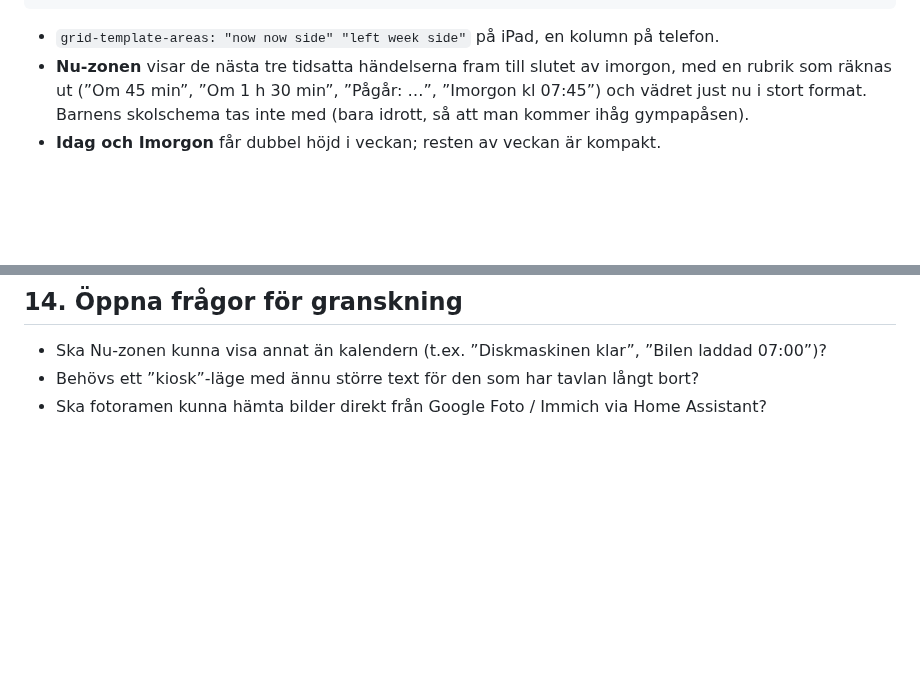
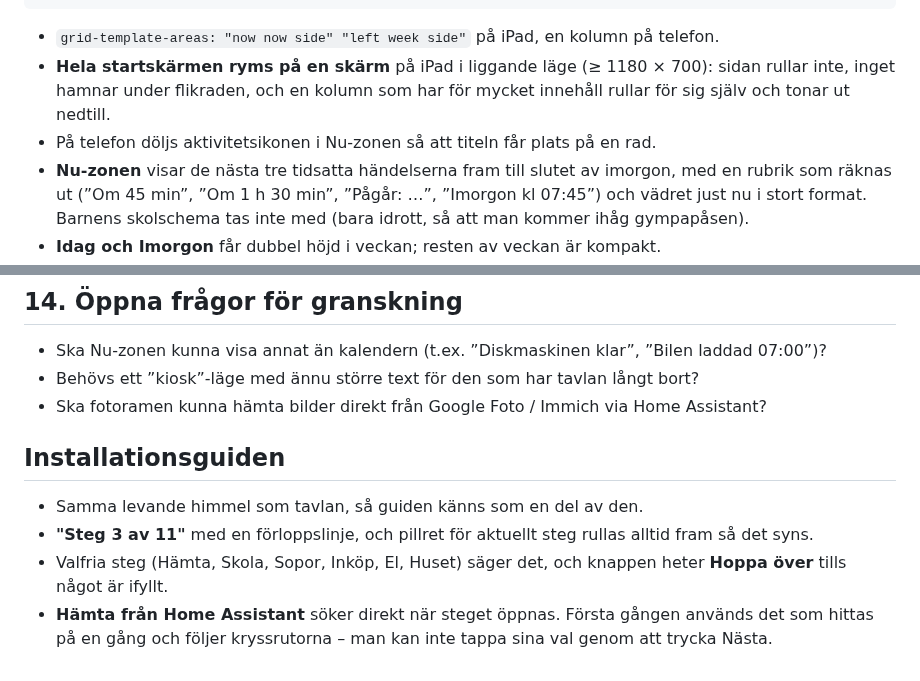
Before and after one commit to JerryOlssonEmanuelsson/familjetavla, a Markdown page: docs/DESIGN.md, 2 parts joined by grey strips. GitHub-like rendering; blank space fills up the shorter version.

````diff
--- a/docs/DESIGN.md
+++ b/docs/DESIGN.md
@@ -81,6 +81,9 @@ Typsnitten laddas från Google Fonts med systemtypsnitt som reserv – tavlan fu
 ```
 
 * `grid-template-areas: "now now side" "left week side"` på iPad, en kolumn på telefon.
+* **Hela startskärmen ryms på en skärm** på iPad i liggande läge (≥ 1180 × 700): sidan rullar inte, inget hamnar
+  under flikraden, och en kolumn som har för mycket innehåll rullar för sig själv och tonar ut nedtill.
+* På telefon döljs aktivitetsikonen i Nu-zonen så att titeln får plats på en rad.
 * **Nu-zonen** visar de nästa tre tidsatta händelserna fram till slutet av imorgon, med en rubrik som räknas ut
   (”Om 45 min”, ”Om 1 h 30 min”, ”Pågår: …”, ”Imorgon kl 07:45”) och vädret just nu i stort format.
   Barnens skolschema tas inte med (bara idrott, så att man kommer ihåg gympapåsen).
@@ -157,3 +160,11 @@ liggande läge där webbläsaren tillåter det).
 * Ska Nu-zonen kunna visa annat än kalendern (t.ex. ”Diskmaskinen klar”, ”Bilen laddad 07:00”)?
 * Behövs ett ”kiosk”-läge med ännu större text för den som har tavlan långt bort?
 * Ska fotoramen kunna hämta bilder direkt från Google Foto / Immich via Home Assistant?
+
+## Installationsguiden
+
+* Samma levande himmel som tavlan, så guiden känns som en del av den.
+* **"Steg 3 av 11"** med en förloppslinje, och pillret för aktuellt steg rullas alltid fram så det syns.
+* Valfria steg (Hämta, Skola, Sopor, Inköp, El, Huset) säger det, och knappen heter **Hoppa över** tills något är ifyllt.
+* **Hämta från Home Assistant** söker direkt när steget öppnas. Första gången används det som hittas på en gång
+  och följer kryssrutorna – man kan inte tappa sina val genom att trycka Nästa.
````
Also changed, not shown: README.md (+7 -3 lines), docs/screenshots/home-dark.png, 5 other files.
